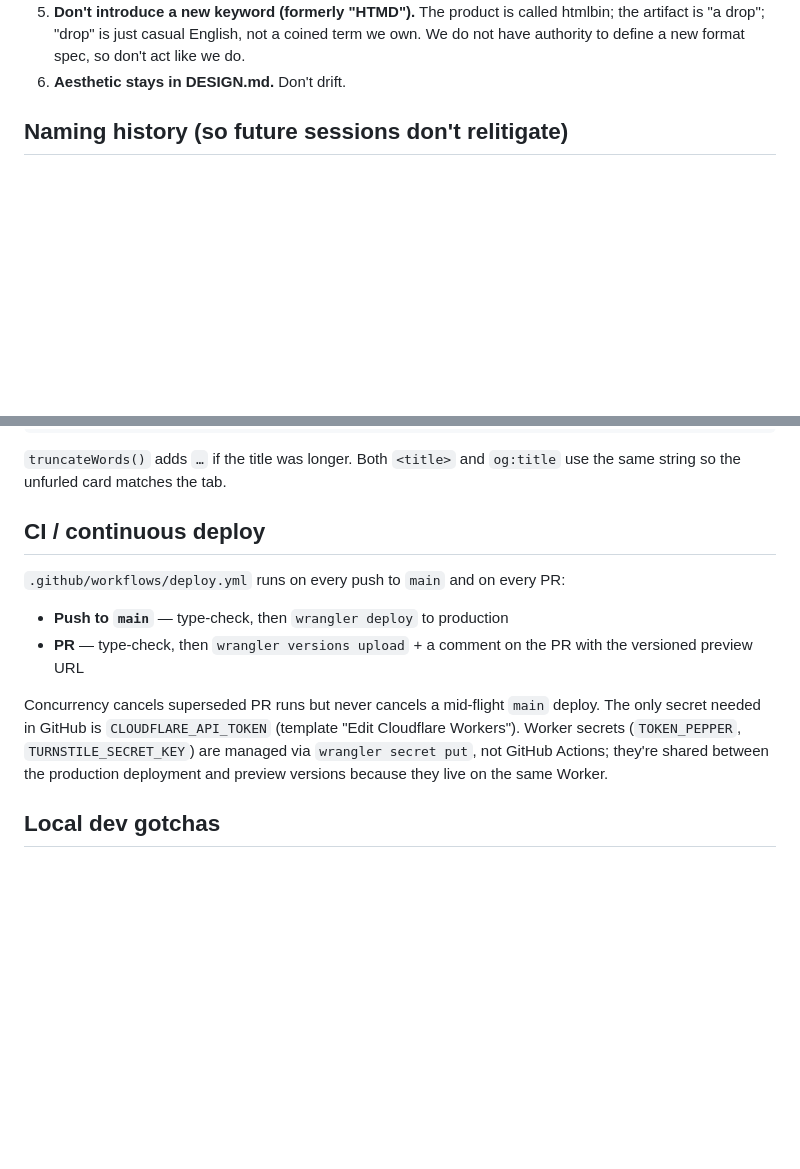
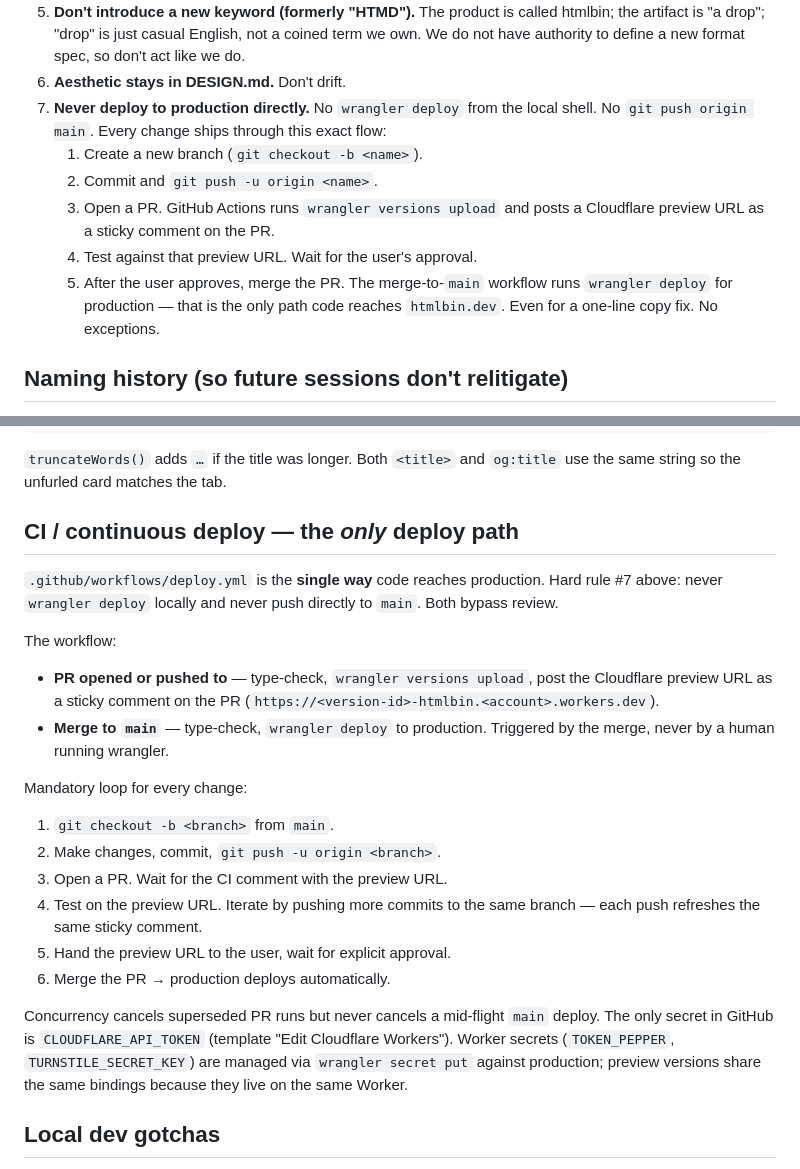
Before and after one commit to utsengar/htmlbin, a Markdown page: CLAUDE.md, 2 parts joined by grey strips. GitHub-like rendering; blank space fills up the shorter version.

Commit message:
docs: lock down the deploy workflow — branch + preview + approval only
New hard rule #7: never `wrangler deploy` locally and never push to
main directly. Every change ships through a PR, a Cloudflare preview
URL (posted as a sticky comment by GitHub Actions), and explicit user
approval before merging. The merge-to-main workflow is the only path
to production.

Also expanded the CI section with the mandatory step-by-step loop so
future sessions don't reinvent the path.

Co-Authored-By: Claude Opus 4.7 (1M context) <noreply@anthropic.com>

```diff
--- a/CLAUDE.md
+++ b/CLAUDE.md
@@ -46,6 +46,18 @@ them ships something the user will reject:
    English, not a coined term we own. We do not have authority to define
    a new format spec, so don't act like we do.
 6. **Aesthetic stays in DESIGN.md.** Don't drift.
+7. **Never deploy to production directly.** No `wrangler deploy` from
+   the local shell. No `git push origin main`. Every change ships
+   through this exact flow:
+     1. Create a new branch (`git checkout -b <name>`).
+     2. Commit and `git push -u origin <name>`.
+     3. Open a PR. GitHub Actions runs `wrangler versions upload` and
+        posts a Cloudflare preview URL as a sticky comment on the PR.
+     4. Test against that preview URL. Wait for the user's approval.
+     5. After the user approves, merge the PR. The merge-to-`main`
+        workflow runs `wrangler deploy` for production — that is the
+        only path code reaches `htmlbin.dev`.
+   Even for a one-line copy fix. No exceptions.
 
 ## Naming history (so future sessions don't relitigate)
 
@@ -289,22 +301,36 @@ PNG is what social platforms actually consume.
 `truncateWords()` adds `…` if the title was longer. Both `<title>` and
 `og:title` use the same string so the unfurled card matches the tab.
 
-## CI / continuous deploy
+## CI / continuous deploy — the *only* deploy path
 
-`.github/workflows/deploy.yml` runs on every push to `main` and on
-every PR:
+`.github/workflows/deploy.yml` is the **single way** code reaches
+production. Hard rule #7 above: never `wrangler deploy` locally and
+never push directly to `main`. Both bypass review.
 
-- **Push to `main`** — type-check, then `wrangler deploy` to production
-- **PR** — type-check, then `wrangler versions upload` + a comment
-  on the PR with the versioned preview URL
+The workflow:
+
+- **PR opened or pushed to** — type-check, `wrangler versions upload`,
+  post the Cloudflare preview URL as a sticky comment on the PR
+  (`https://<version-id>-htmlbin.<account>.workers.dev`).
+- **Merge to `main`** — type-check, `wrangler deploy` to production.
+  Triggered by the merge, never by a human running wrangler.
+
+Mandatory loop for every change:
+
+1. `git checkout -b <branch>` from `main`.
+2. Make changes, commit, `git push -u origin <branch>`.
+3. Open a PR. Wait for the CI comment with the preview URL.
+4. Test on the preview URL. Iterate by pushing more commits to the
+   same branch — each push refreshes the same sticky comment.
+5. Hand the preview URL to the user, wait for explicit approval.
+6. Merge the PR → production deploys automatically.
 
 Concurrency cancels superseded PR runs but never cancels a mid-flight
-`main` deploy. The only secret needed in GitHub is
-`CLOUDFLARE_API_TOKEN` (template "Edit Cloudflare Workers"). Worker
-secrets (`TOKEN_PEPPER`, `TURNSTILE_SECRET_KEY`) are managed via
-`wrangler secret put`, not GitHub Actions; they're shared between the
-production deployment and preview versions because they live on the
-same Worker.
+`main` deploy. The only secret in GitHub is `CLOUDFLARE_API_TOKEN`
+(template "Edit Cloudflare Workers"). Worker secrets (`TOKEN_PEPPER`,
+`TURNSTILE_SECRET_KEY`) are managed via `wrangler secret put` against
+production; preview versions share the same bindings because they
+live on the same Worker.
 
 ## Local dev gotchas
 
```
